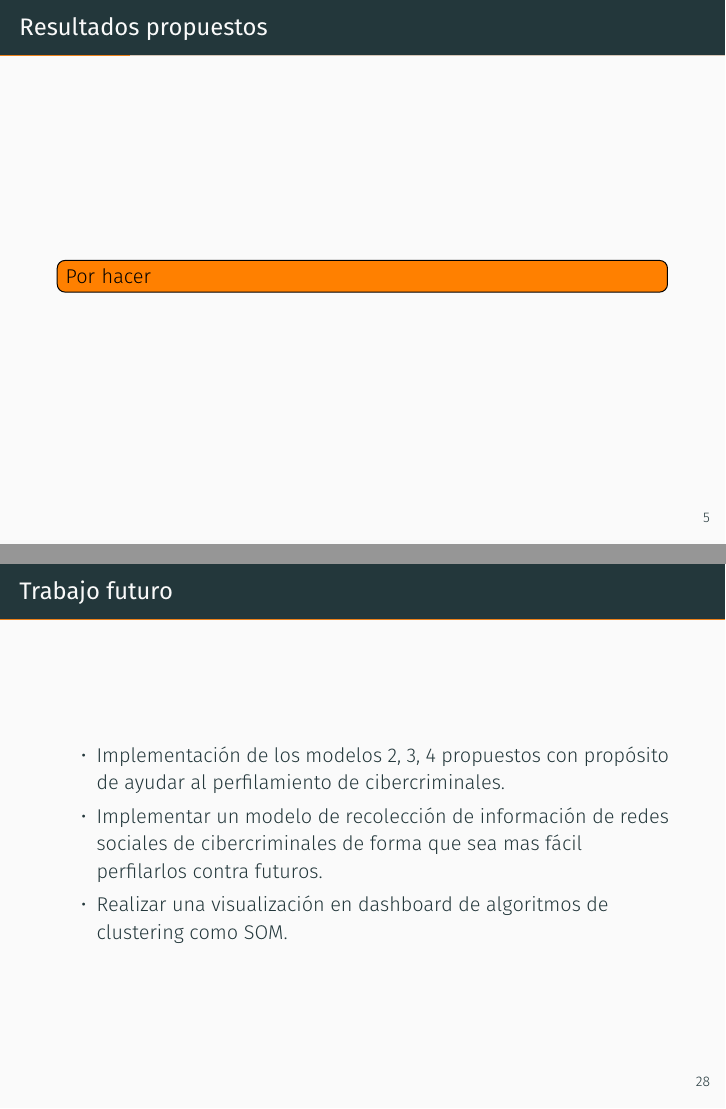
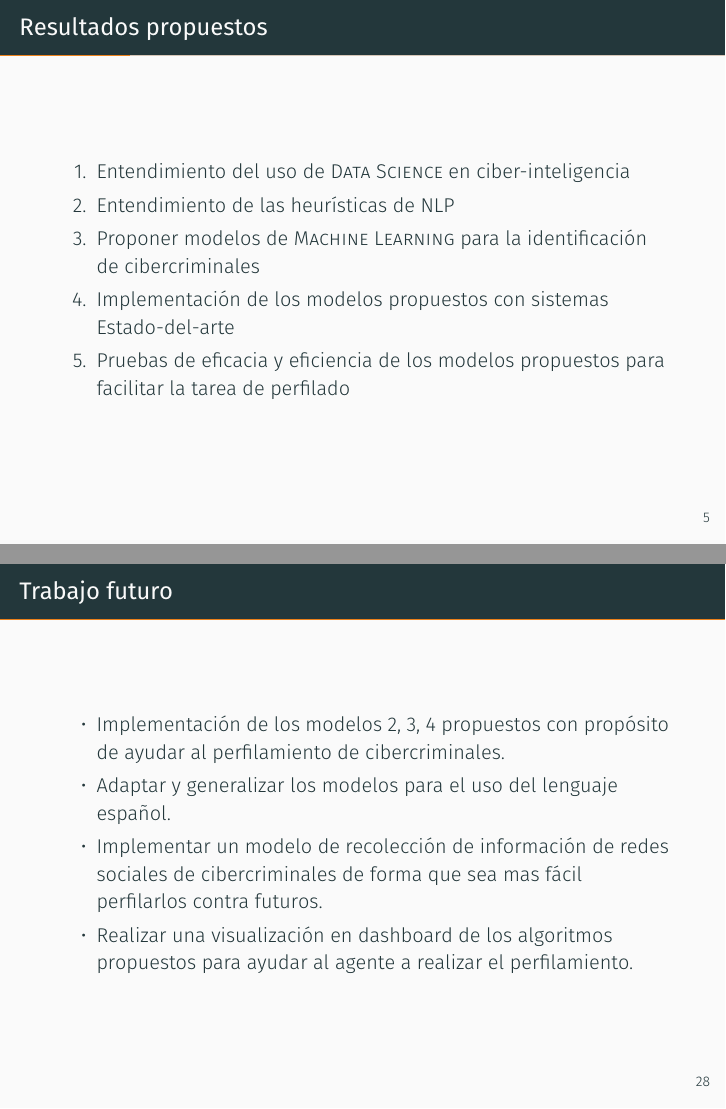
Before and after one commit to aanzolaavila/cs567-elgamal-presentation, LaTeX slides (main.tex): pages 8 and 34 of 36, joined at a grey line. Compiled offline with XeLaTeX; a missing font is replaced by an installed copy or a similar font.

Commit message:
agrega resultados propuestos

```diff
--- a/main.tex
+++ b/main.tex
@@ -91,7 +91,13 @@
 \section{Resultados propuestos y productos obtenidos}
 
 \begin{frame}{Resultados propuestos}
-  \todo[inline]{Por hacer}
+  \begin{enumerate}
+  \item Entendimiento del uso de \textsc{Data Science} en ciber-inteligencia
+  \item Entendimiento de las heurísticas de \textsc{NLP}
+  \item Proponer modelos de \textsc{Machine Learning} para la identificación de cibercriminales
+  \item Implementación de los modelos propuestos con sistemas Estado-del-arte
+  \item Pruebas de eficacia y eficiencia de los modelos propuestos para facilitar la tarea de perfilado
+  \end{enumerate}
 \end{frame}
 
 \begin{frame}[allowframebreaks]{Productos obtenidos}
@@ -459,8 +466,9 @@
 \begin{frame}{Trabajo futuro}
   \begin{itemize}
   \item Implementación de los modelos 2, 3, 4 propuestos con propósito de ayudar al perfilamiento de cibercriminales.
+    \item Adaptar y generalizar los modelos para el uso del lenguaje español.
   \item Implementar un modelo de recolección de información de redes sociales de cibercriminales de forma que sea mas fácil perfilarlos contra futuros.
-  \item Realizar una visualización en dashboard de algoritmos de clustering como \textsc{SOM}.
+  \item Realizar una visualización en dashboard de los algoritmos propuestos para ayudar al agente a realizar el perfilamiento.
   \end{itemize}
 \end{frame}
 
```
Also changed, not shown: main.pdf, main.tex (3 more changed lines).
